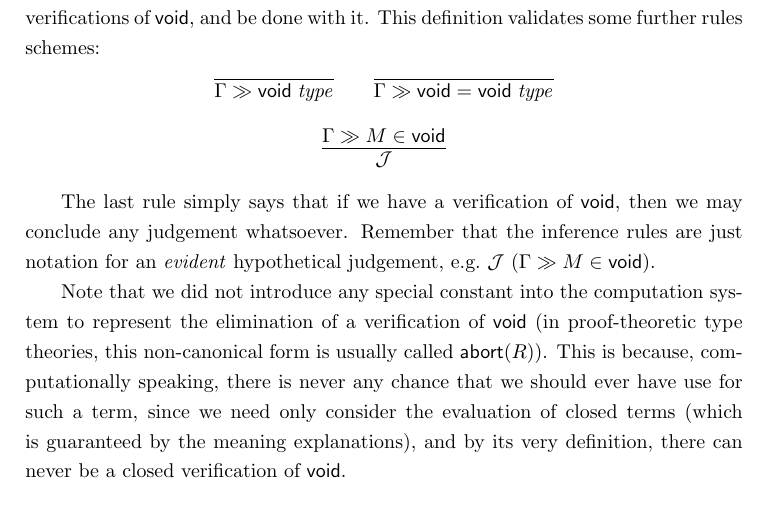
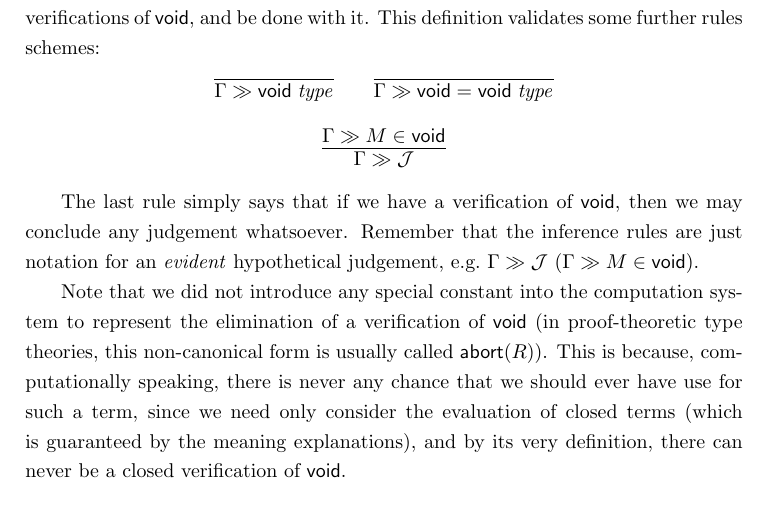
Before and after one commit to bts/type-theory-and-its-meaning-explanations, a LaTeX thesis (ctt.tex): part of page 5 of 7, cut so that both start at the same text. Compiled offline with pdfLaTeX.

Commit message:
Fix false rule

```diff
--- a/ctt.tex
+++ b/ctt.tex
@@ -356,7 +356,7 @@ validates some further rules schemes:
   }{
   }\\[6pt]
   \infer{
-    \mathcal{J}
+    \sequent\Gamma\mathcal{J}
   }{
     \sequent\Gamma\ver{M}{\tyvoid}
   }
```
Also changed, not shown: ctt.pdf, main.pdf, ctt.tex (2 more changed lines).
